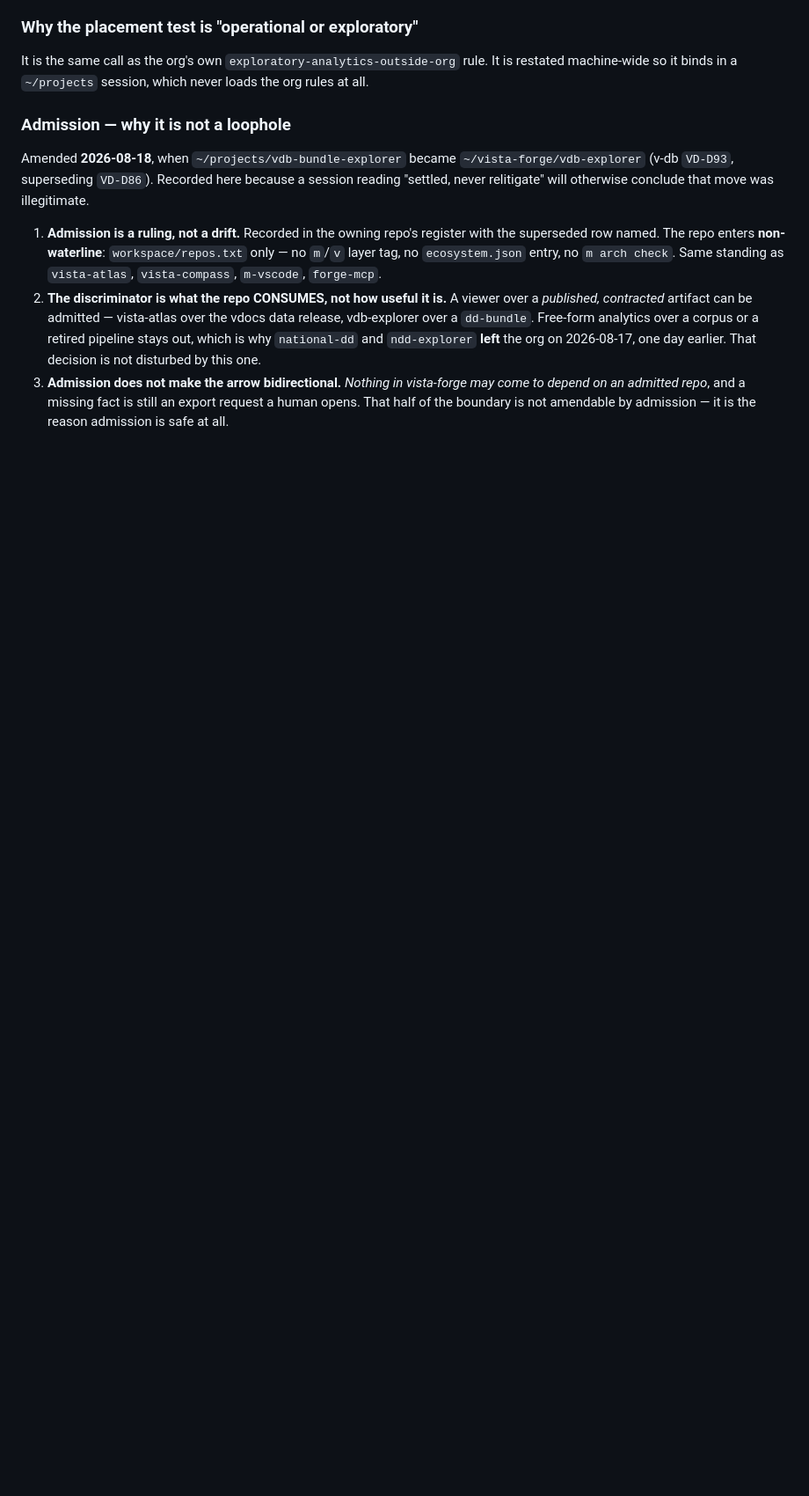
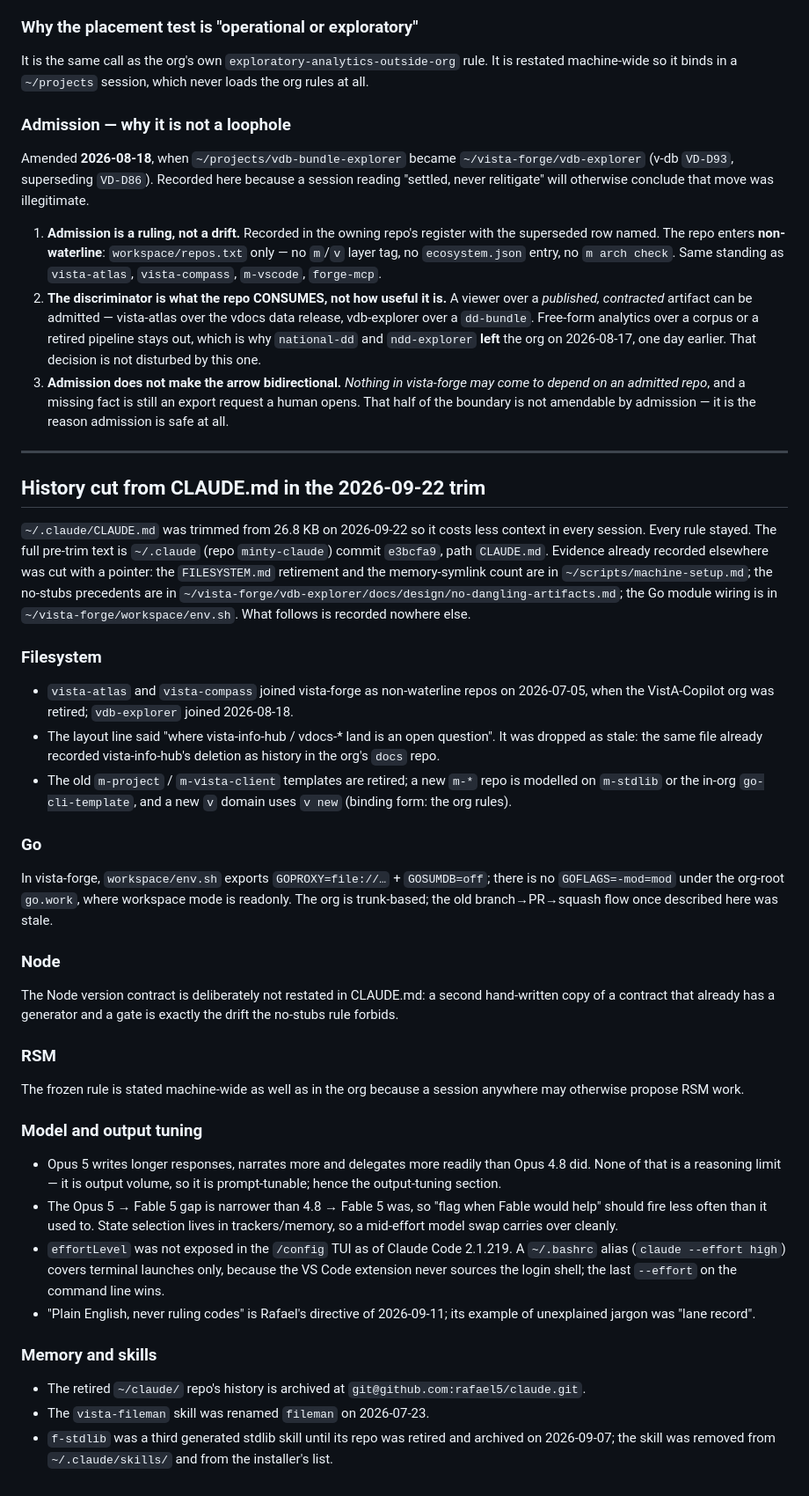
Before and after one commit to rafael5/scripts, a Markdown page: claude-rules-rationale.md, the part around the change. Shown at 88% size. GitHub-like rendering; blank space fills up the shorter version.

Commit message:
claude-rules-rationale: take the history cut from the global CLAUDE.md trim
The global rules file was trimmed on 2026-09-22; the history and measurements
it carried that are recorded nowhere else move here verbatim in substance.
The pre-trim text is minty-claude e3bcfa9.

Co-Authored-By: Claude Opus 5.5 (1M context) <noreply@anthropic.com>

```diff
--- a/claude-rules-rationale.md
+++ b/claude-rules-rationale.md
@@ -76,3 +76,71 @@ conclude that move was illegitimate.
    may come to depend on an admitted repo*, and a missing fact is still an
    export request a human opens. That half of the boundary is not amendable by
    admission — it is the reason admission is safe at all.
+
+---
+
+## History cut from CLAUDE.md in the 2026-09-22 trim
+
+`~/.claude/CLAUDE.md` was trimmed from 26.8 KB on 2026-09-22 so it costs less
+context in every session. Every rule stayed. The full pre-trim text is
+`~/.claude` (repo `minty-claude`) commit `e3bcfa9`, path `CLAUDE.md`. Evidence
+already recorded elsewhere was cut with a pointer: the `FILESYSTEM.md`
+retirement and the memory-symlink count are in `~/scripts/machine-setup.md`; the
+no-stubs precedents are in
+`~/vista-forge/vdb-explorer/docs/design/no-dangling-artifacts.md`; the Go module
+wiring is in `~/vista-forge/workspace/env.sh`. What follows is recorded nowhere
+else.
+
+### Filesystem
+
+- `vista-atlas` and `vista-compass` joined vista-forge as non-waterline repos on
+  2026-07-05, when the VistA-Copilot org was retired; `vdb-explorer` joined
+  2026-08-18.
+- The layout line said "where vista-info-hub / vdocs-* land is an open
+  question". It was dropped as stale: the same file already recorded
+  vista-info-hub's deletion as history in the org's `docs` repo.
+- The old `m-project` / `m-vista-client` templates are retired; a new `m-*` repo
+  is modelled on `m-stdlib` or the in-org `go-cli-template`, and a new `v` domain
+  uses `v new` (binding form: the org rules).
+
+### Go
+
+In vista-forge, `workspace/env.sh` exports `GOPROXY=file://…` + `GOSUMDB=off`;
+there is no `GOFLAGS=-mod=mod` under the org-root `go.work`, where workspace mode
+is readonly. The org is trunk-based; the old branch→PR→squash flow once
+described here was stale.
+
+### Node
+
+The Node version contract is deliberately not restated in CLAUDE.md: a second
+hand-written copy of a contract that already has a generator and a gate is
+exactly the drift the no-stubs rule forbids.
+
+### RSM
+
+The frozen rule is stated machine-wide as well as in the org because a session
+anywhere may otherwise propose RSM work.
+
+### Model and output tuning
+
+- Opus 5 writes longer responses, narrates more and delegates more readily than
+  Opus 4.8 did. None of that is a reasoning limit — it is output volume, so it
+  is prompt-tunable; hence the output-tuning section.
+- The Opus 5 → Fable 5 gap is narrower than 4.8 → Fable 5 was, so "flag when
+  Fable would help" should fire less often than it used to. State selection
+  lives in trackers/memory, so a mid-effort model swap carries over cleanly.
+- `effortLevel` was not exposed in the `/config` TUI as of Claude Code 2.1.219.
+  A `~/.bashrc` alias (`claude --effort high`) covers terminal launches only,
+  because the VS Code extension never sources the login shell; the last
+  `--effort` on the command line wins.
+- "Plain English, never ruling codes" is Rafael's directive of 2026-09-11; its
+  example of unexplained jargon was "lane record".
+
+### Memory and skills
+
+- The retired `~/claude/` repo's history is archived at
+  `git@github.com:rafael5/claude.git`.
+- The `vista-fileman` skill was renamed `fileman` on 2026-07-23.
+- `f-stdlib` was a third generated stdlib skill until its repo was retired and
+  archived on 2026-09-07; the skill was removed from `~/.claude/skills/` and
+  from the installer's list.
```
